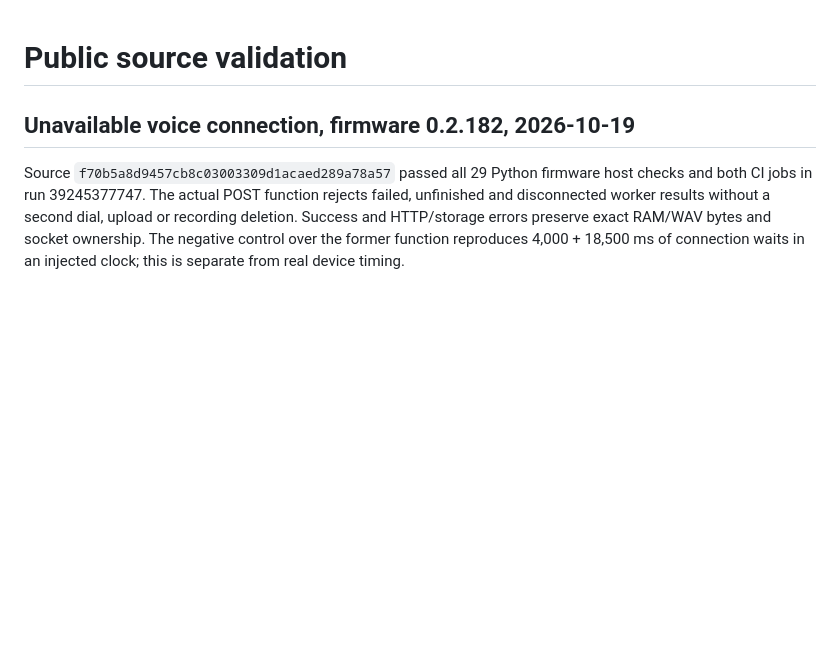
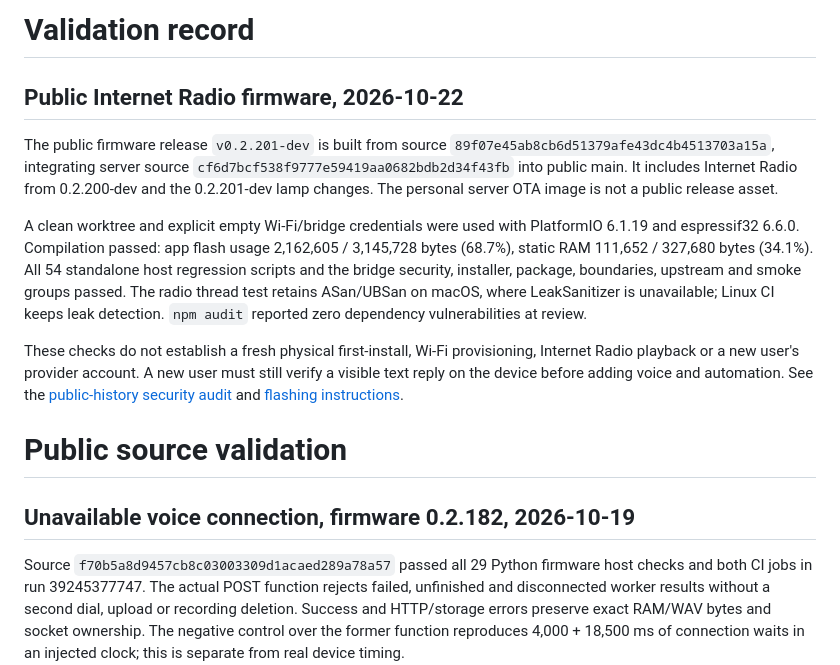
Before and after one commit to s1z0v/s1-adv, a Markdown page: docs/VALIDATION.md, the part around the change. Rendered like a GitHub page; blank space fills up the shorter version.

Commit message:
docs: record public history audit and credential-free release validation

```diff
--- a/docs/VALIDATION.md
+++ b/docs/VALIDATION.md
@@ -1,3 +1,27 @@
+# Validation record
+
+## Public Internet Radio firmware, 2026-10-22
+
+The public firmware release `v0.2.201-dev` is built from source
+`89f07e45ab8cb6d51379afe43dc4b4513703a15a`, integrating server source
+`cf6d7bcf538f9777e59419aa0682bdb2d34f43fb` into public main. It includes
+Internet Radio from 0.2.200-dev and the 0.2.201-dev lamp changes. The personal
+server OTA image is not a public release asset.
+
+A clean worktree and explicit empty Wi-Fi/bridge credentials were used with
+PlatformIO 6.1.19 and espressif32 6.6.0. Compilation passed: app flash usage
+2,162,605 / 3,145,728 bytes (68.7%), static RAM 111,652 / 327,680 bytes (34.1%).
+All 54 standalone host regression scripts and the bridge security, installer,
+package, boundaries, upstream and smoke groups passed. The radio thread test
+retains ASan/UBSan on macOS, where LeakSanitizer is unavailable; Linux CI keeps
+leak detection. `npm audit` reported zero dependency vulnerabilities at review.
+
+These checks do not establish a fresh physical first-install, Wi-Fi provisioning,
+Internet Radio playback or a new user's provider account. A new user must still
+verify a visible text reply on the device before adding voice and automation.
+See the [public-history security audit](SECURITY-REVIEW-2026-10-22.md) and
+[flashing instructions](FLASHING.md).
+
 # Public source validation
 
 ## Unavailable voice connection, firmware 0.2.182, 2026-10-19
```
Also changed, not shown: docs/FLASHING.md (+2 -2 lines), docs/SECURITY-REVIEW-2026-10-22.md (added, +74 -0 lines).
